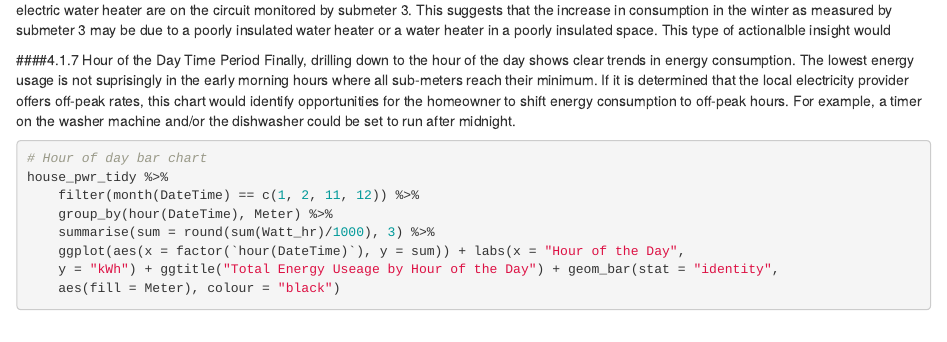
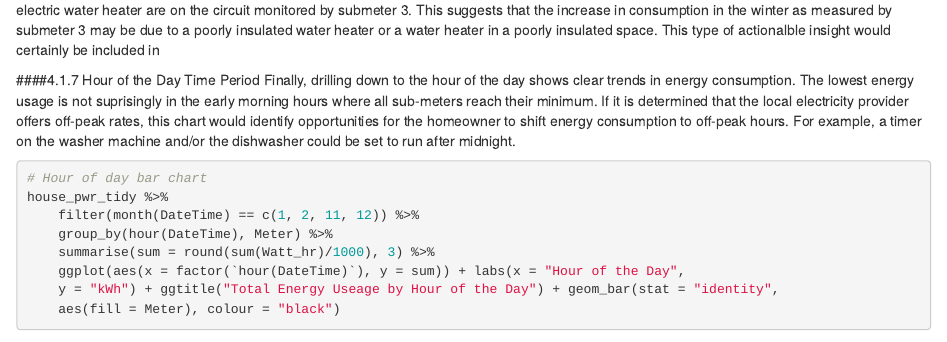
Before and after one commit to egilber2/Submetered-Household-Power-Usage, an R Markdown document (house_pwr_NB.Rmd): the page in a window 1100 px wide, from 5500 px down. Rendered offline with R 4.5, knitr and Pandoc, with nearby package versions; some code elsewhere in the file could not run offline.

Commit message:
Update analysis.

````diff
--- a/house_pwr_NB.Rmd
+++ b/house_pwr_NB.Rmd
@@ -246,7 +246,7 @@ house_pwr_tidy %>%
   ggtitle('Total Energy Useage by Day for Weeks of High Consumption\nin Summer Months') +
   geom_bar(stat='identity', aes(fill = Meter), colour='black')
 ```
-Interestingly total consumption on submeter 3 is less in the summer months than in the winter months.  As a reminder, the air conditioner and the electric water heater are on the circuit monitored by submeter 3.  This suggests that the increase in consumption in the winter as measured by submeter 3 may be due to a poorly insulated water heater or a water heater in a poorly insulated space.  This type of actionalble insight would
+Interestingly total consumption on submeter 3 is less in the summer months than in the winter months.  As a reminder, the air conditioner and the electric water heater are on the circuit monitored by submeter 3.  This suggests that the increase in consumption in the winter as measured by submeter 3 may be due to a poorly insulated water heater or a water heater in a poorly insulated space.  This type of actionalble insight would certainly be included in
 
 ####4.1.7 Hour of the Day Time Period
 Finally, drilling down to the hour of the day shows clear trends in energy consumption.  The lowest energy usage is not suprisingly in the early morning hours where all sub-meters reach their minimum.  If it is determined that the local electricity provider offers off-peak rates, this chart would identify opportunities for the homeowner to shift energy consumption to off-peak hours.  For example, a timer on the washer machine and/or the dishwasher could be set to run after midnight.
````
